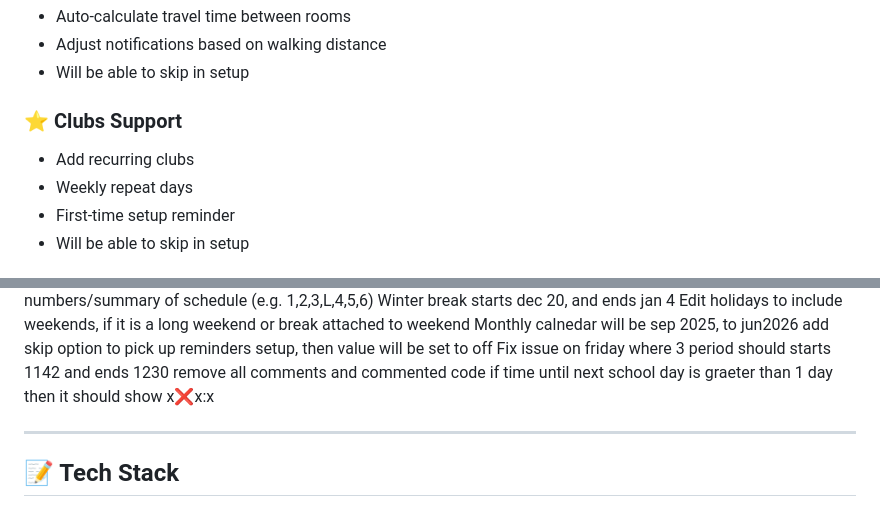
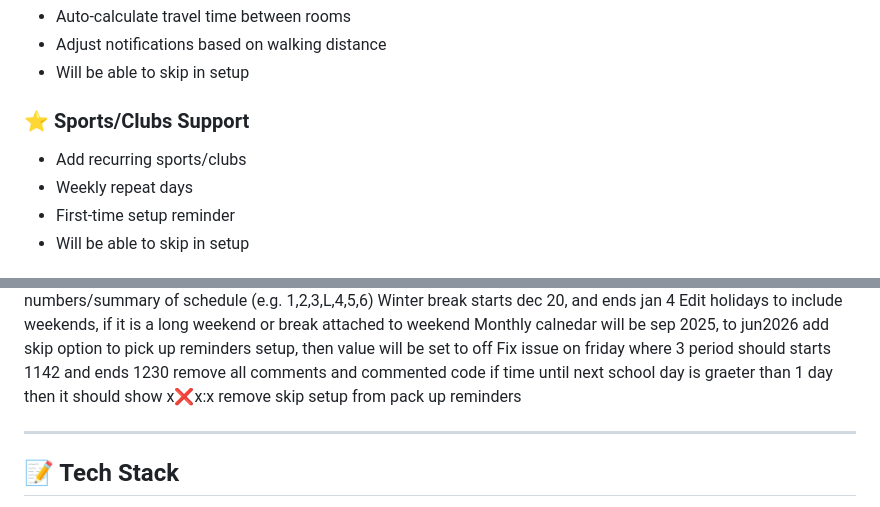
Before and after one commit to lwschedule/lwschedule.github.io, a Markdown page: README.md, 2 parts joined by grey strips. GitHub-like rendering.

```diff
--- a/README.md
+++ b/README.md
@@ -68,9 +68,9 @@ A fast, clean, dark-themed schedule viewer built for LW students. Check today’
 * Adjust notifications based on walking distance
 * Will be able to skip in setup
 
-### ⭐ Clubs Support
+### ⭐ Sports/Clubs Support
 
-* Add recurring clubs
+* Add recurring sports/clubs
 * Weekly repeat days
 * First-time setup reminder
 * Will be able to skip in setup
@@ -93,6 +93,7 @@ Fix issue on friday where 3 period should starts 1142 and ends 1230
 remove all comments and commented code
 if time until
 next school day is graeter than 1 day then it should show x:x:x:x
+remove skip setup from pack up reminders
 
 ---
 
```
Also changed, not shown: other parts of README.md (+1 -1 lines).
